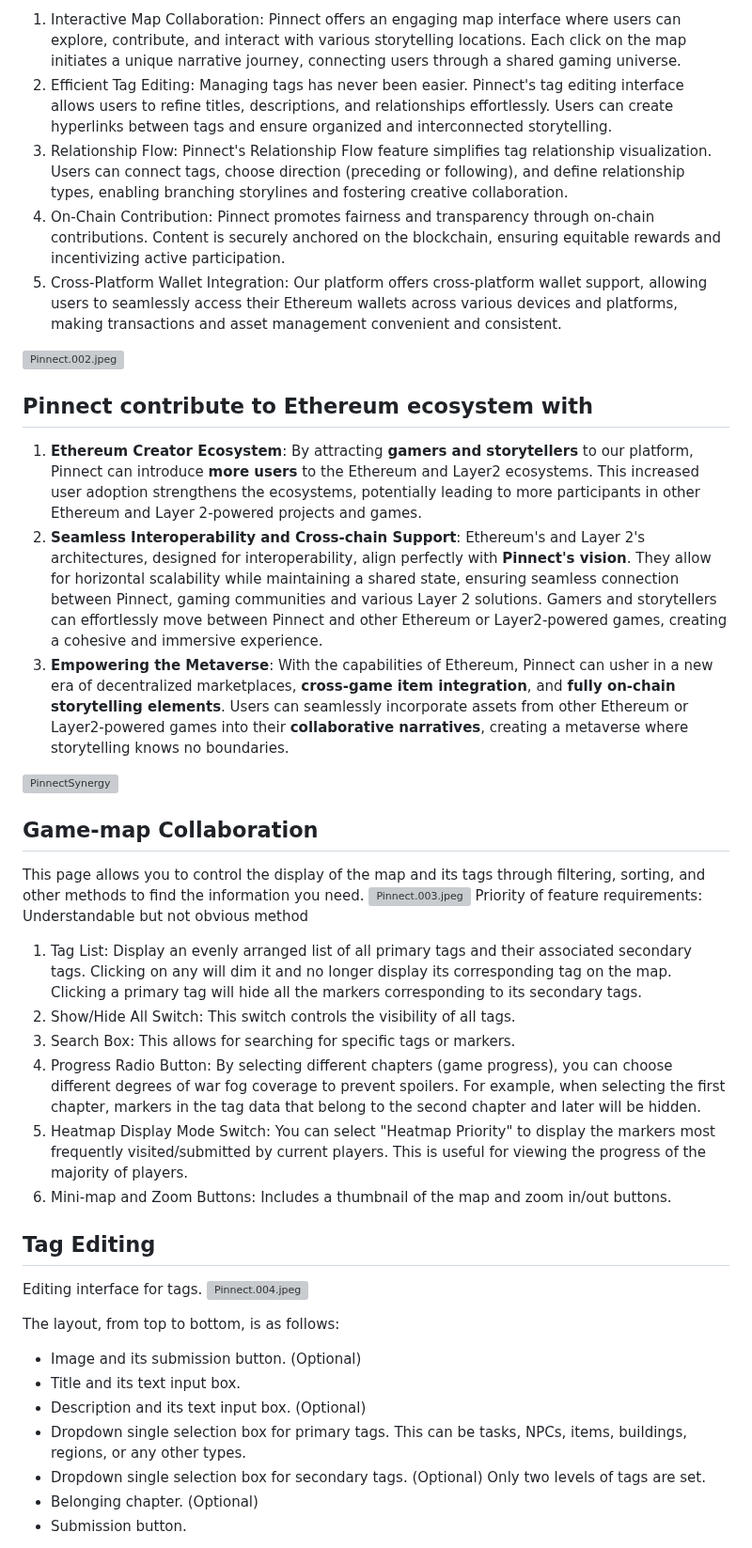
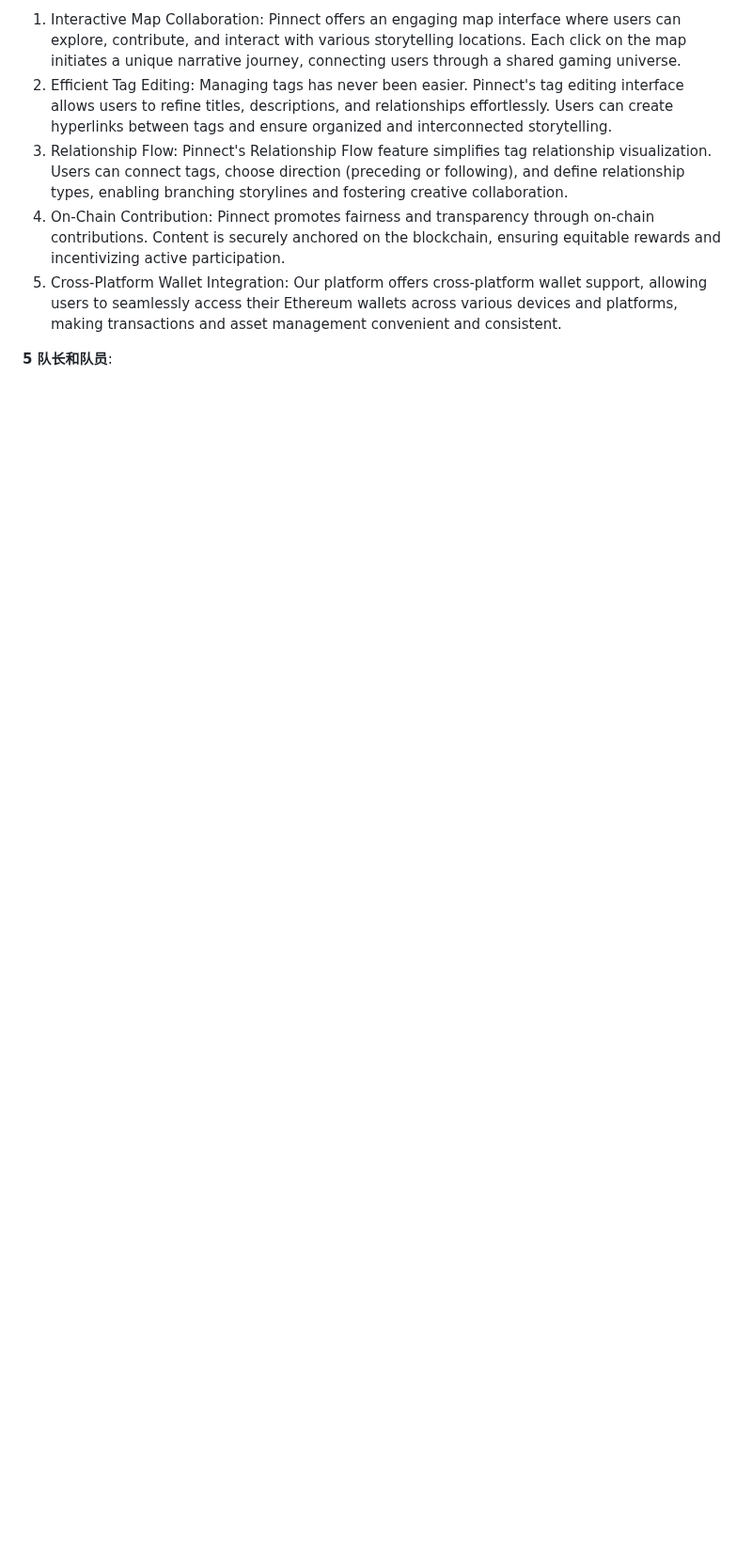
Before and after one commit to eth-hangzhou/ETHHangzhou, a Markdown page: team-info.md, the part around one of its changes. Shown at 94% size. Drawn GitHub-style; blank space fills up the shorter version; grey boxes are pictures that could not be loaded.

```diff
--- a/team-info.md
+++ b/team-info.md
@@ -14,36 +47,6 @@ Pitch Video: https://youtu.be/Tr6Xrd_Swys
 4. On-Chain Contribution: Pinnect promotes fairness and transparency through on-chain contributions. Content is securely anchored on the blockchain, ensuring equitable rewards and incentivizing active participation.
 5. Cross-Platform Wallet Integration: Our platform offers cross-platform wallet support, allowing users to seamlessly access their Ethereum wallets across various devices and platforms, making transactions and asset management convenient and consistent.
 
-![Pinnect.002.jpeg](/img/pinnect-readme-img-rec/Pinnect.002.jpeg)
-## Pinnect contribute to Ethereum ecosystem with
-1. **Ethereum Creator Ecosystem**: By attracting **gamers and storytellers** to our platform, Pinnect can introduce **more users** to the Ethereum and Layer2 ecosystems. This increased user adoption strengthens the ecosystems, potentially leading to more participants in other Ethereum and Layer 2-powered projects and games.
-2. **Seamless Interoperability and Cross-chain Support**: Ethereum's and Layer 2's architectures, designed for interoperability, align perfectly with **Pinnect's vision**. They allow for horizontal scalability while maintaining a shared state, ensuring seamless connection between Pinnect, gaming communities and various Layer 2 solutions. Gamers and storytellers can effortlessly move between Pinnect and other Ethereum or Layer2-powered games, creating a cohesive and immersive experience.
-3. **Empowering the Metaverse**: With the capabilities of Ethereum, Pinnect can usher in a new era of decentralized marketplaces, **cross-game item integration**, and **fully on-chain storytelling elements**. Users can seamlessly incorporate assets from other Ethereum or Layer2-powered games into their **collaborative narratives**, creating a metaverse where storytelling knows no boundaries.
 
-![PinnectSynergy](/img/pinnect-readme-img-rec/PinnectSynergy2.png)
-## Game-map Collaboration
-This page allows you to control the display of the map and its tags through filtering, sorting, and other methods to find the information you need.
-![Pinnect.003.jpeg](/img/pinnect-readme-img-rec/Pinnect.003.jpeg)
-Priority of feature requirements: Understandable but not obvious method
-1. Tag List: Display an evenly arranged list of all primary tags and their associated secondary tags. Clicking on any will dim it and no longer display its corresponding tag on the map. Clicking a primary tag will hide all the markers corresponding to its secondary tags.
-2. Show/Hide All Switch: This switch controls the visibility of all tags.
-3. Search Box: This allows for searching for specific tags or markers.
-4. Progress Radio Button: By selecting different chapters (game progress), you can choose different degrees of war fog coverage to prevent spoilers. For example, when selecting the first chapter, markers in the tag data that belong to the second chapter and later will be hidden.
-5. Heatmap Display Mode Switch: You can select "Heatmap Priority" to display the markers most frequently visited/submitted by current players. This is useful for viewing the progress of the majority of players.
-6. Mini-map and Zoom Buttons: Includes a thumbnail of the map and zoom in/out buttons.
+**5 队长和队员**:
 
-## Tag Editing
-Editing interface for tags.
-![Pinnect.004.jpeg](/img/pinnect-readme-img-rec/Pinnect.004.jpeg)
-
-The layout, from top to bottom, is as follows:
-- Image and its submission button. (Optional)
-- Title and its text input box.
-- Description and its text input box. (Optional)
-- Dropdown single selection box for primary tags.
-  This can be tasks, NPCs, items, buildings, regions, or any other types.
-- Dropdown single selection box for secondary tags. (Optional)
-  Only two levels of tags are set.
-- Belonging chapter. (Optional)
-- Submission button.
-
```
Also changed, not shown: other parts of team-info.md (+58 -39 lines).
